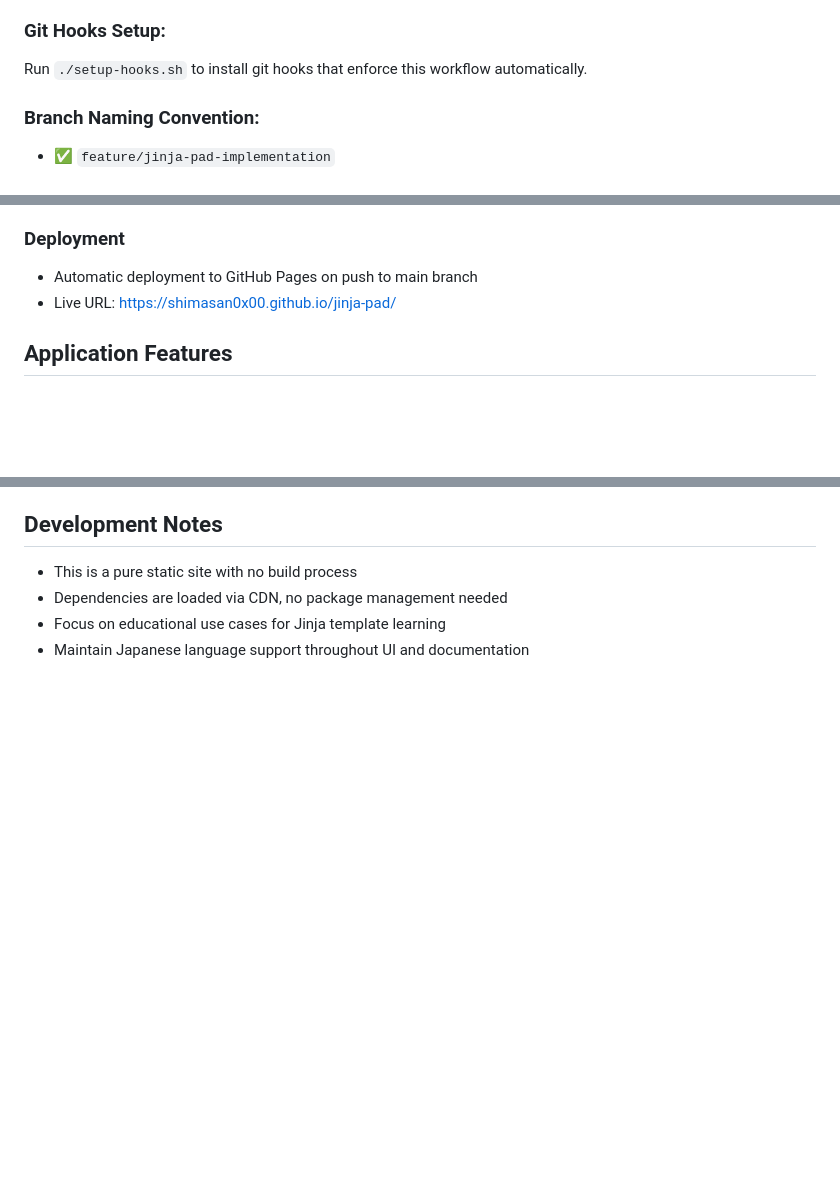
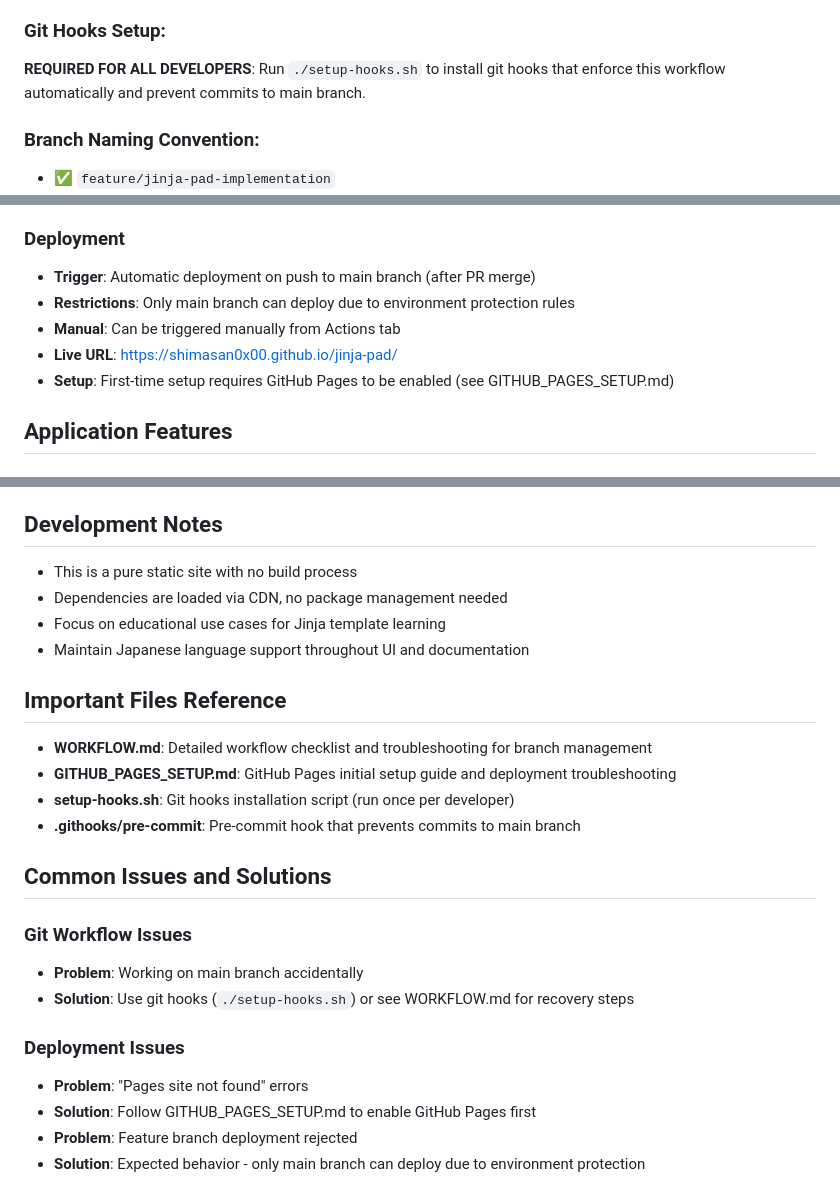
Before and after one commit to shimasan0x00/jinja-pad, a Markdown page: CLAUDE.md, 3 parts joined by grey strips. Drawn GitHub-style; blank space fills up the shorter version.

```diff
--- a/CLAUDE.md
+++ b/CLAUDE.md
@@ -45,7 +45,7 @@ Before making ANY changes to code files, you MUST:
 5. **PR**: Create pull request to merge into main
 
 ### Git Hooks Setup:
-Run `./setup-hooks.sh` to install git hooks that enforce this workflow automatically.
+**REQUIRED FOR ALL DEVELOPERS**: Run `./setup-hooks.sh` to install git hooks that enforce this workflow automatically and prevent commits to main branch.
 
 ### Branch Naming Convention:
 - ✅ `feature/jinja-pad-implementation`
@@ -86,8 +86,11 @@ python -m http.server 8000
 - All documentation is in Japanese
 
 ### Deployment
-- Automatic deployment to GitHub Pages on push to main branch
-- Live URL: https://shimasan0x00.github.io/jinja-pad/
+- **Trigger**: Automatic deployment on push to main branch (after PR merge)
+- **Restrictions**: Only main branch can deploy due to environment protection rules
+- **Manual**: Can be triggered manually from Actions tab
+- **Live URL**: https://shimasan0x00.github.io/jinja-pad/
+- **Setup**: First-time setup requires GitHub Pages to be enabled (see GITHUB_PAGES_SETUP.md)
 
 ## Application Features
 
@@ -112,3 +115,22 @@ python -m http.server 8000
 - Dependencies are loaded via CDN, no package management needed
 - Focus on educational use cases for Jinja template learning
 - Maintain Japanese language support throughout UI and documentation
+
+## Important Files Reference
+
+- **WORKFLOW.md**: Detailed workflow checklist and troubleshooting for branch management
+- **GITHUB_PAGES_SETUP.md**: GitHub Pages initial setup guide and deployment troubleshooting
+- **setup-hooks.sh**: Git hooks installation script (run once per developer)
+- **.githooks/pre-commit**: Pre-commit hook that prevents commits to main branch
+
+## Common Issues and Solutions
+
+### Git Workflow Issues
+- **Problem**: Working on main branch accidentally
+- **Solution**: Use git hooks (`./setup-hooks.sh`) or see WORKFLOW.md for recovery steps
+
+### Deployment Issues
+- **Problem**: "Pages site not found" errors
+- **Solution**: Follow GITHUB_PAGES_SETUP.md to enable GitHub Pages first
+- **Problem**: Feature branch deployment rejected
+- **Solution**: Expected behavior - only main branch can deploy due to environment protection
```
Also changed, not shown: CLAUDE-ja.md (+25 -3 lines).
